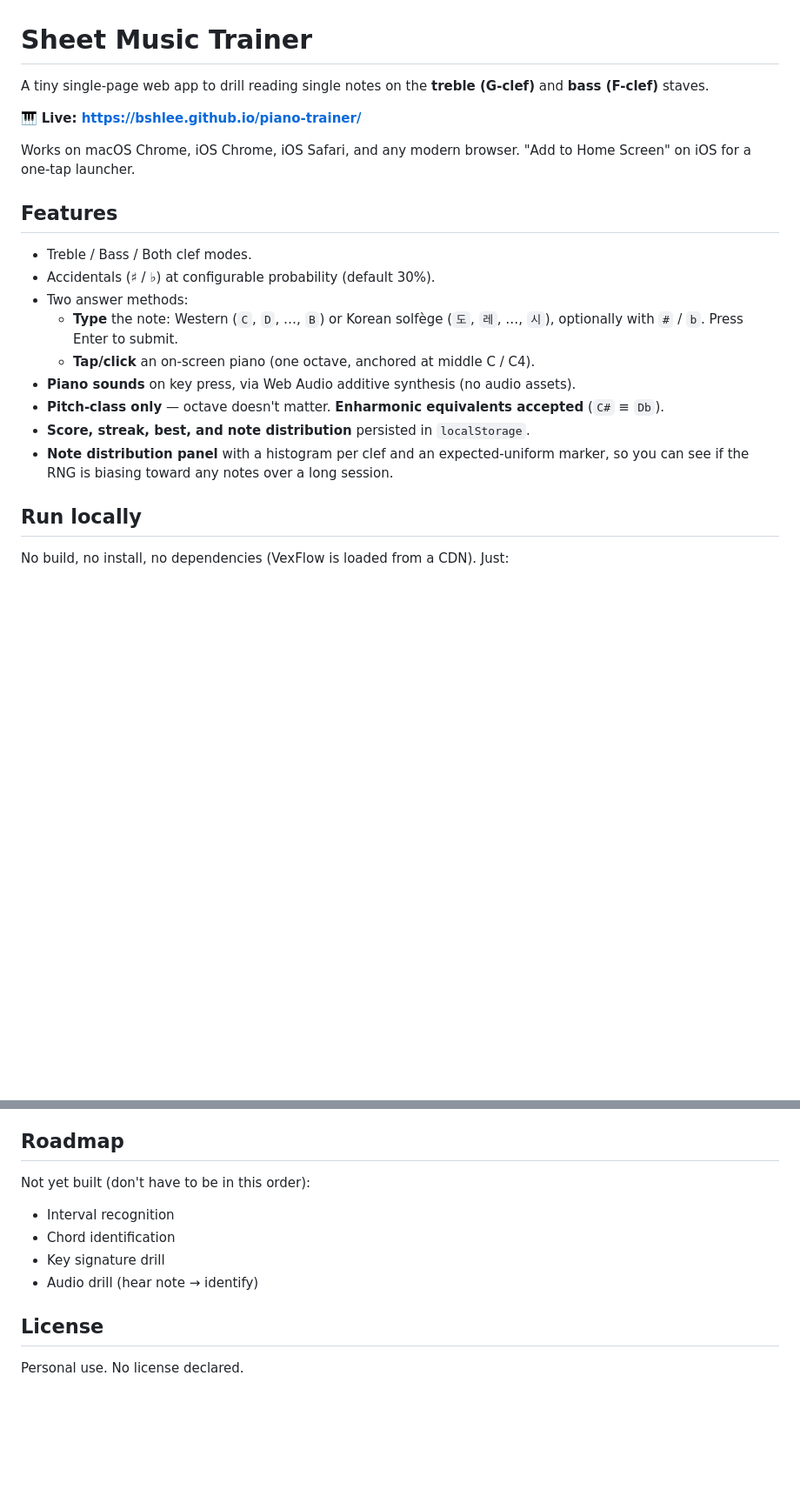
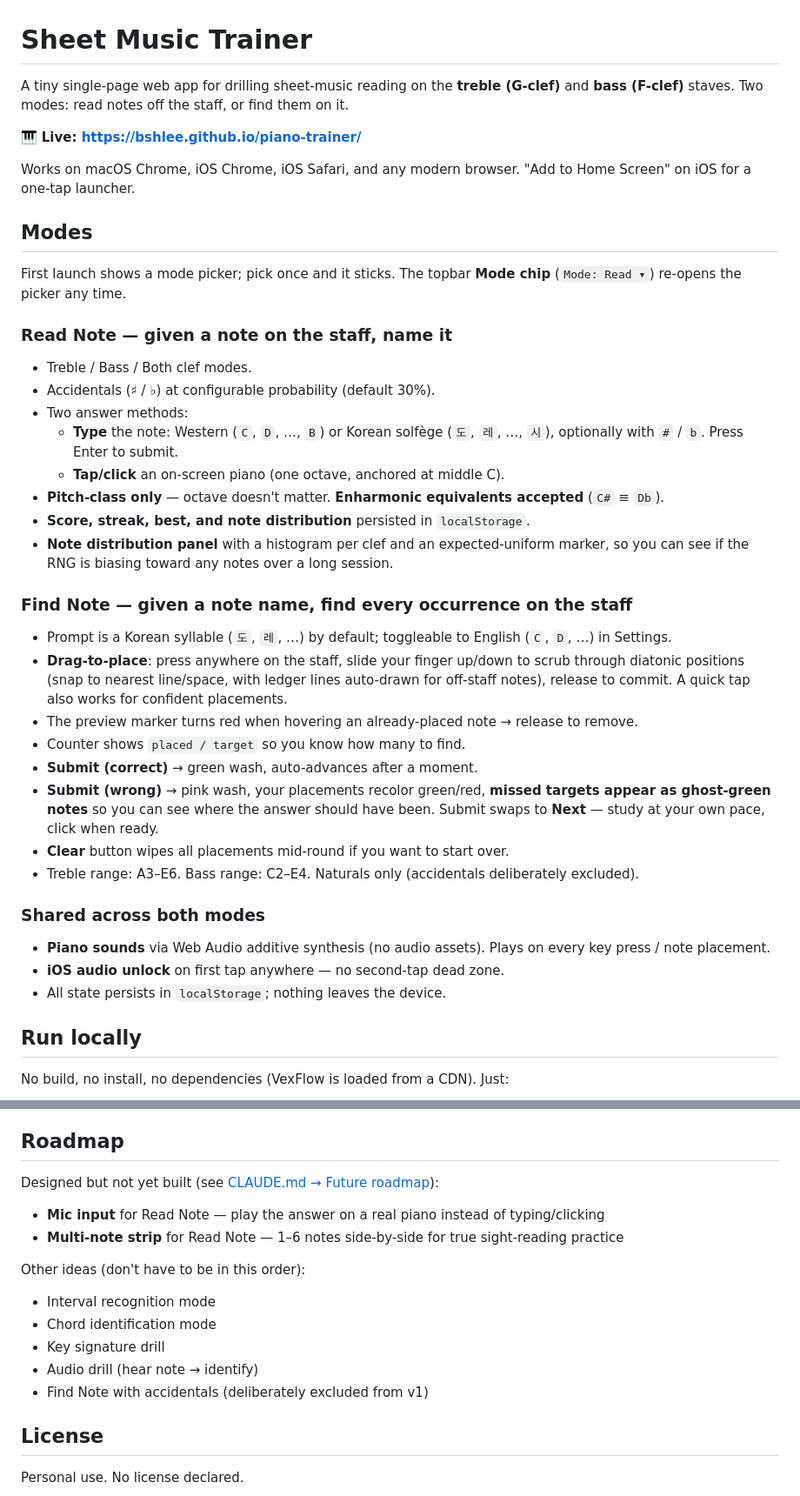
Before and after one commit to bshlee/piano-trainer, a Markdown page: README.md, 2 parts joined by grey strips. Shown at 87% size. Rendered like a GitHub page; blank space fills up the shorter version.

```diff
--- a/README.md
+++ b/README.md
@@ -1,22 +1,39 @@
 # Sheet Music Trainer
 
-A tiny single-page web app to drill reading single notes on the **treble (G-clef)** and **bass (F-clef)** staves.
+A tiny single-page web app for drilling sheet-music reading on the **treble (G-clef)** and **bass (F-clef)** staves. Two modes: read notes off the staff, or find them on it.
 
 🎹 **Live: https://bshlee.github.io/piano-trainer/**
 
 Works on macOS Chrome, iOS Chrome, iOS Safari, and any modern browser. "Add to Home Screen" on iOS for a one-tap launcher.
 
-## Features
+## Modes
 
+First launch shows a mode picker; pick once and it sticks. The topbar **Mode chip** (`Mode: Read ▾`) re-opens the picker any time.
+
+### Read Note — given a note on the staff, name it
 - Treble / Bass / Both clef modes.
 - Accidentals (♯ / ♭) at configurable probability (default 30%).
 - Two answer methods:
   - **Type** the note: Western (`C`, `D`, …, `B`) or Korean solfège (`도`, `레`, …, `시`), optionally with `#` / `b`. Press Enter to submit.
-  - **Tap/click** an on-screen piano (one octave, anchored at middle C / C4).
-- **Piano sounds** on key press, via Web Audio additive synthesis (no audio assets).
+  - **Tap/click** an on-screen piano (one octave, anchored at middle C).
 - **Pitch-class only** — octave doesn't matter. **Enharmonic equivalents accepted** (`C#` ≡ `Db`).
 - **Score, streak, best, and note distribution** persisted in `localStorage`.
 - **Note distribution panel** with a histogram per clef and an expected-uniform marker, so you can see if the RNG is biasing toward any notes over a long session.
+
+### Find Note — given a note name, find every occurrence on the staff
+- Prompt is a Korean syllable (`도`, `레`, …) by default; toggleable to English (`C`, `D`, …) in Settings.
+- **Drag-to-place**: press anywhere on the staff, slide your finger up/down to scrub through diatonic positions (snap to nearest line/space, with ledger lines auto-drawn for off-staff notes), release to commit. A quick tap also works for confident placements.
+- The preview marker turns red when hovering an already-placed note → release to remove.
+- Counter shows `placed / target` so you know how many to find.
+- **Submit (correct)** → green wash, auto-advances after a moment.
+- **Submit (wrong)** → pink wash, your placements recolor green/red, **missed targets appear as ghost-green notes** so you can see where the answer should have been. Submit swaps to **Next** — study at your own pace, click when ready.
+- **Clear** button wipes all placements mid-round if you want to start over.
+- Treble range: A3–E6. Bass range: C2–E4. Naturals only (accidentals deliberately excluded).
+
+### Shared across both modes
+- **Piano sounds** via Web Audio additive synthesis (no audio assets). Plays on every key press / note placement.
+- **iOS audio unlock** on first tap anywhere — no second-tap dead zone.
+- All state persists in `localStorage`; nothing leaves the device.
 
 ## Run locally
 
@@ -81,12 +99,18 @@ Not a planned feature; mention if you decide you want it.
 
 ## Roadmap
 
-Not yet built (don't have to be in this order):
+Designed but not yet built (see [CLAUDE.md → Future roadmap](./CLAUDE.md#future-roadmap)):
 
-- Interval recognition
-- Chord identification
+- **Mic input** for Read Note — play the answer on a real piano instead of typing/clicking
+- **Multi-note strip** for Read Note — 1–6 notes side-by-side for true sight-reading practice
+
+Other ideas (don't have to be in this order):
+
+- Interval recognition mode
+- Chord identification mode
 - Key signature drill
 - Audio drill (hear note → identify)
+- Find Note with accidentals (deliberately excluded from v1)
 
 ## License
 
```
Also changed, not shown: other parts of README.md (+6 -5 lines), CLAUDE.md (+38 -16 lines).
